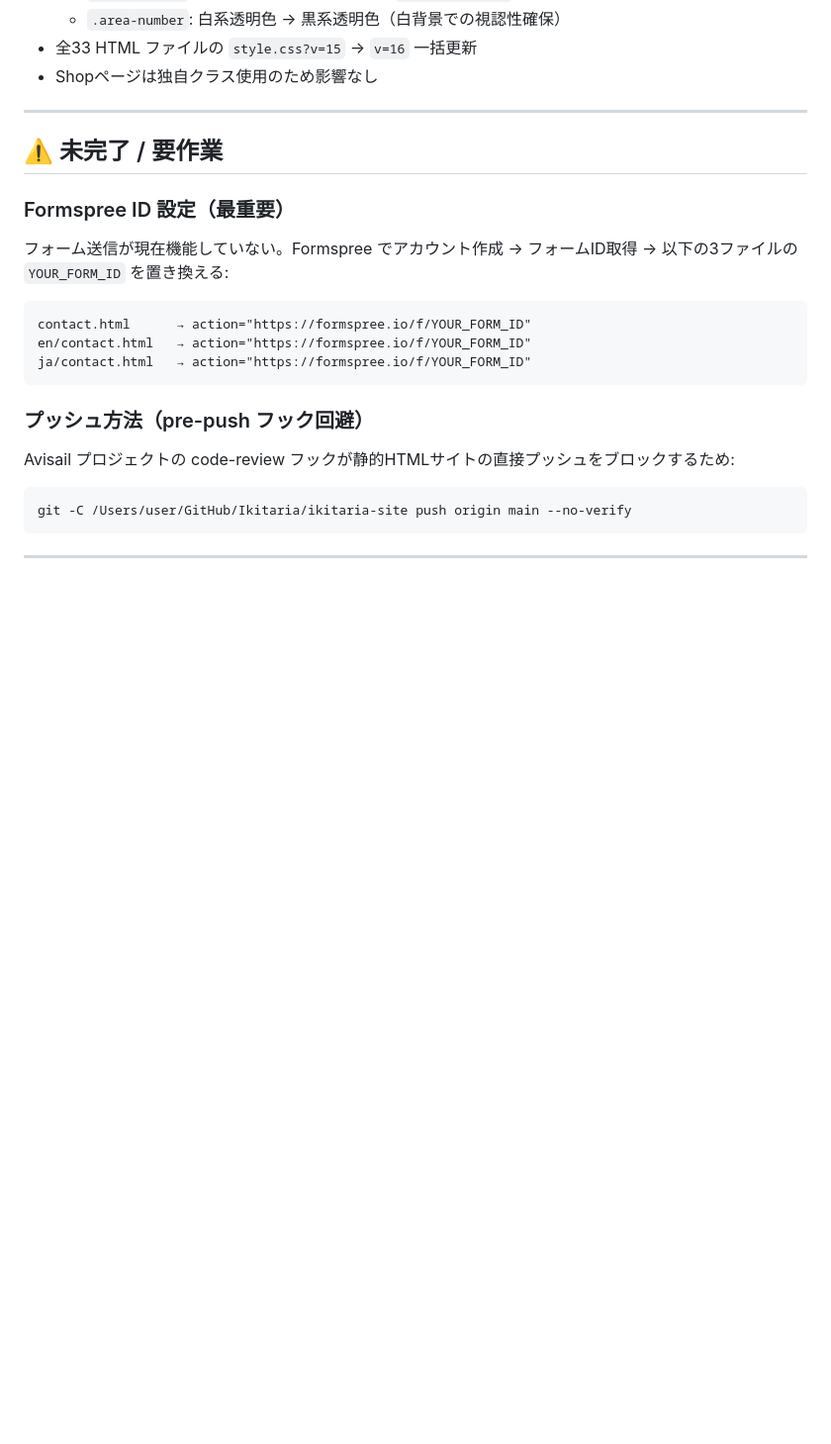
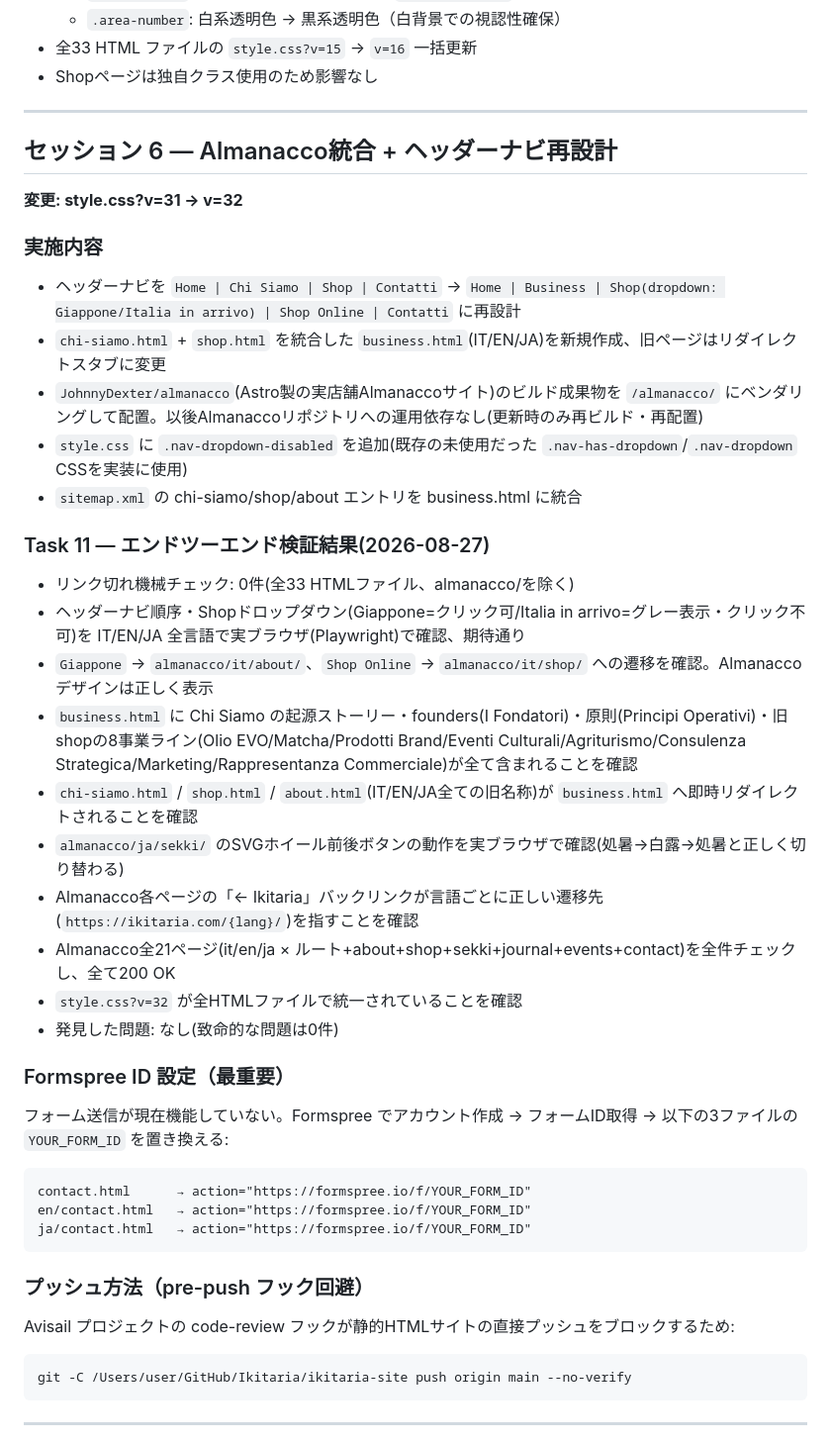
Before and after one commit to JohnnyDexter/ikitaria, a Markdown page: DEV_NOTES.md, the part around the change. Shown at 99% size. GitHub-like rendering; blank space fills up the shorter version.

Commit message:
Update DEV_NOTES.md with Almanacco integration session and Task 11 verification results
Co-Authored-By: Claude Sonnet 5 <noreply@anthropic.com>

```diff
--- a/DEV_NOTES.md
+++ b/DEV_NOTES.md
@@ -154,7 +154,29 @@
 
 ---
 
-## ⚠️ 未完了 / 要作業
+## セッション 6 — Almanacco統合 + ヘッダーナビ再設計
+**変更: style.css?v=31 → v=32**
+
+### 実施内容
+- ヘッダーナビを `Home | Chi Siamo | Shop | Contatti` → `Home | Business | Shop(dropdown: Giappone/Italia in arrivo) | Shop Online | Contatti` に再設計
+- `chi-siamo.html` + `shop.html` を統合した `business.html`(IT/EN/JA)を新規作成、旧ページはリダイレクトスタブに変更
+- `JohnnyDexter/almanacco`(Astro製の実店舗Almanaccoサイト)のビルド成果物を `/almanacco/` にベンダリングして配置。以後Almanaccoリポジトリへの運用依存なし(更新時のみ再ビルド・再配置)
+- `style.css` に `.nav-dropdown-disabled` を追加(既存の未使用だった `.nav-has-dropdown`/`.nav-dropdown` CSSを実装に使用)
+- `sitemap.xml` の chi-siamo/shop/about エントリを business.html に統合
+
+### Task 11 — エンドツーエンド検証結果(2026-08-27)
+- リンク切れ機械チェック: 0件(全33 HTMLファイル、almanacco/を除く)
+- ヘッダーナビ順序・Shopドロップダウン(Giappone=クリック可/Italia in arrivo=グレー表示・クリック不可)を IT/EN/JA 全言語で実ブラウザ(Playwright)で確認、期待通り
+- `Giappone` → `almanacco/it/about/`、`Shop Online` → `almanacco/it/shop/` への遷移を確認。Almanaccoデザインは正しく表示
+- `business.html` に Chi Siamo の起源ストーリー・founders(I Fondatori)・原則(Principi Operativi)・旧shopの8事業ライン(Olio EVO/Matcha/Prodotti Brand/Eventi Culturali/Agriturismo/Consulenza Strategica/Marketing/Rappresentanza Commerciale)が全て含まれることを確認
+- `chi-siamo.html` / `shop.html` / `about.html`(IT/EN/JA全ての旧名称)が `business.html` へ即時リダイレクトされることを確認
+- `almanacco/ja/sekki/` のSVGホイール前後ボタンの動作を実ブラウザで確認(処暑→白露→処暑と正しく切り替わる)
+- Almanacco各ページの「← Ikitaria」バックリンクが言語ごとに正しい遷移先(`https://ikitaria.com/{lang}/`)を指すことを確認
+- Almanacco全21ページ(it/en/ja × ルート+about+shop+sekki+journal+events+contact)を全件チェックし、全て200 OK
+- `style.css?v=32` が全HTMLファイルで統一されていることを確認
+- 発見した問題: なし(致命的な問題は0件)
+
+
 
 ### Formspree ID 設定（最重要）
 フォーム送信が現在機能していない。Formspree でアカウント作成 → フォームID取得 → 以下の3ファイルの `YOUR_FORM_ID` を置き換える:
```
